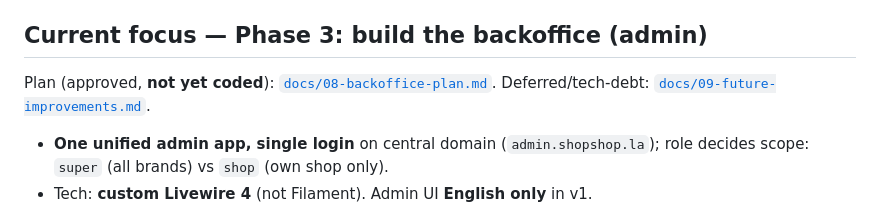
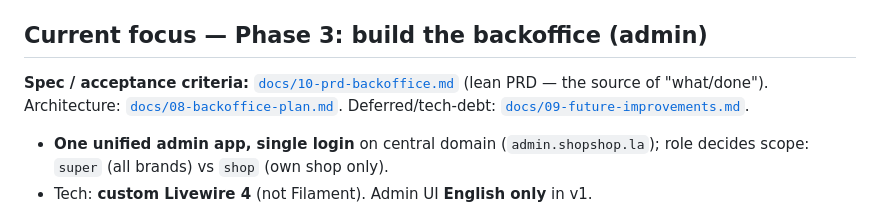
Before and after one commit to p-v1shnu/shopshop-optimize, a Markdown page: AGENTS.md, the part around the change. GitHub-like rendering.

```diff
--- a/AGENTS.md
+++ b/AGENTS.md
@@ -34,7 +34,7 @@ docker compose exec app php artisan ...                # run any artisan cmd
 - `.env` and RSA keys are gitignored — never commit secrets.
 
 ## Current focus — Phase 3: build the backoffice (admin)
-Plan (approved, **not yet coded**): [`docs/08-backoffice-plan.md`](docs/08-backoffice-plan.md). Deferred/tech-debt: [`docs/09-future-improvements.md`](docs/09-future-improvements.md).
+**Spec / acceptance criteria:** [`docs/10-prd-backoffice.md`](docs/10-prd-backoffice.md) (lean PRD — the source of "what/done"). Architecture: [`docs/08-backoffice-plan.md`](docs/08-backoffice-plan.md). Deferred/tech-debt: [`docs/09-future-improvements.md`](docs/09-future-improvements.md).
 - **One unified admin app, single login** on central domain (`admin.shopshop.la`); role decides scope: `super` (all brands) vs `shop` (own shop only).
 - Tech: **custom Livewire 4** (not Filament). Admin UI **English only** in v1.
 - **v1 keeps schema changes minimal** — only new additive table is `admins`; de-hardcode into `tenants.data` (JSON); refund uses existing `refunded` status + `shop_order_logs`. Anything needing real schema changes → `docs/09`.
```
Also changed, not shown: docs/10-prd-backoffice.md (added, +105 -0 lines), docs/README.md (+1 -0 lines).
